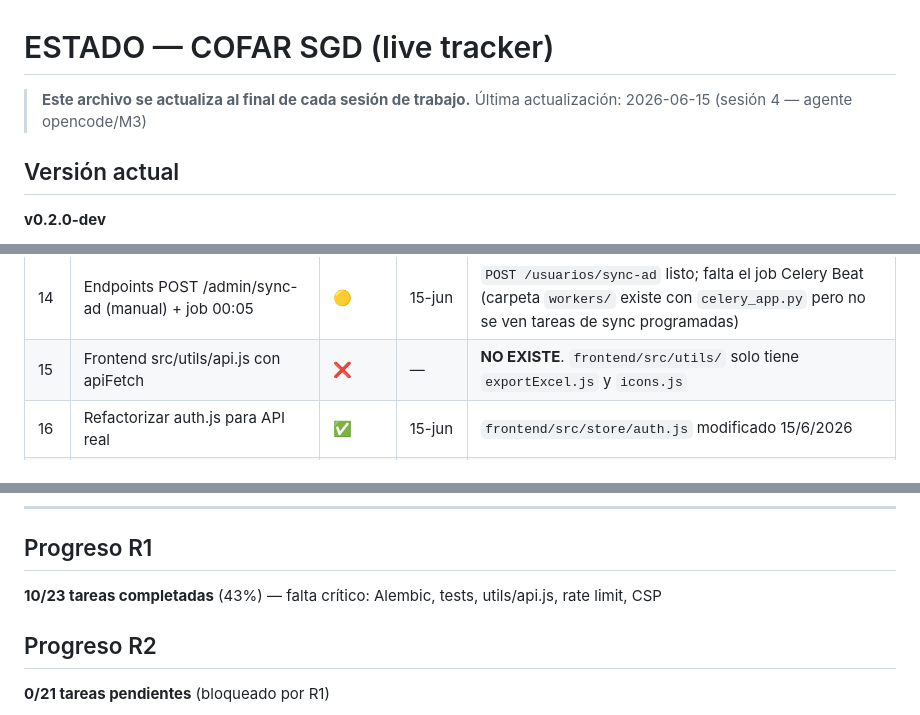
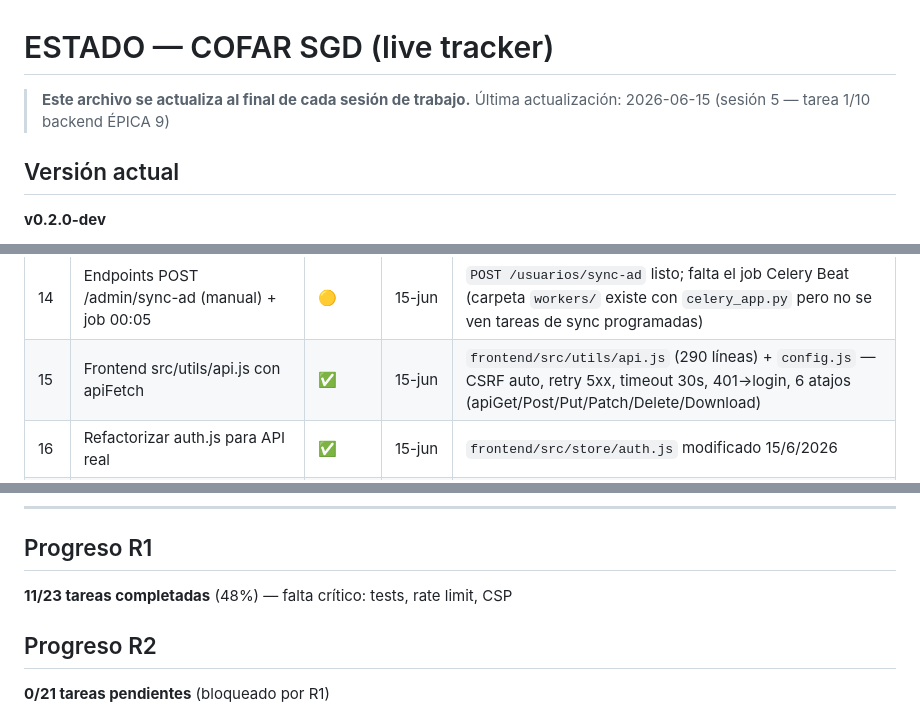
Before and after one commit to YawarChavezG/Docu, a Markdown page: docs/PR/ESTADO.md, 3 parts joined by grey strips. Rendered like a GitHub page.

Commit message:
docs(pr): update ESTADO + BITACORA after tarea 1 (sesion A)
- ESTADO.md: marcar tarea 15 (frontend api.js) como completada 15-jun
- ESTADO.md: progreso R1 10/23 -> 11/23 (48%)
- BITACORA.md: sesion 5 borrador con detalle de tarea 1 + 9 pendientes

```diff
--- a/docs/PR/ESTADO.md
+++ b/docs/PR/ESTADO.md
@@ -1,7 +1,7 @@
 # ESTADO — COFAR SGD (live tracker)
 
 > **Este archivo se actualiza al final de cada sesión de trabajo.**
-> Última actualización: 2026-06-15 (sesión 4 — agente opencode/M3)
+> Última actualización: 2026-06-15 (sesión 5 — tarea 1/10 backend ÉPICA 9)
 
 ## Versión actual
 **v0.2.0-dev**
@@ -32,7 +32,7 @@
 | 12 | Endpoints /gerencias + /areas (CRUD) | ❌ | — | (no iniciadas) |
 | 13 | Endpoints /usuarios/{id}/delegado + /ausencia | ❌ | — | (no iniciadas) |
 | 14 | Endpoints POST /admin/sync-ad (manual) + job 00:05 | 🟡 | 15-jun | `POST /usuarios/sync-ad` listo; falta el job Celery Beat (carpeta `workers/` existe con `celery_app.py` pero no se ven tareas de sync programadas) |
-| 15 | Frontend src/utils/api.js con apiFetch | ❌ | — | **NO EXISTE**. `frontend/src/utils/` solo tiene `exportExcel.js` y `icons.js` |
+| 15 | Frontend src/utils/api.js con apiFetch | ✅ | 15-jun | `frontend/src/utils/api.js` (290 líneas) + `config.js` — CSRF auto, retry 5xx, timeout 30s, 401→login, 6 atajos (apiGet/Post/Put/Patch/Delete/Download) |
 | 16 | Refactorizar auth.js para API real | ✅ | 15-jun | `frontend/src/store/auth.js` modificado 15/6/2026 |
 | 17 | Refactorizar Login.js para API real | ✅ | 15-jun | `frontend/src/pages/Login.js` modificado 15/6/2026 |
 | 18 | Integrar Parametrizacion.js con API usuarios + boton sync AD | 🟡 | 15-jun | `Parametrizacion.js` modificado 15/6/2026 (65KB). Vista incluye boton sync-AD. Falta verificar uso de `apiFetch` (depende de tarea 15) |
@@ -79,7 +79,7 @@
 ---
 
 ## Progreso R1
-**10/23 tareas completadas** (43%) — falta crítico: Alembic, tests, utils/api.js, rate limit, CSP
+**11/23 tareas completadas** (48%) — falta crítico: tests, rate limit, CSP
 
 ## Progreso R2
 **0/21 tareas pendientes** (bloqueado por R1)
```
